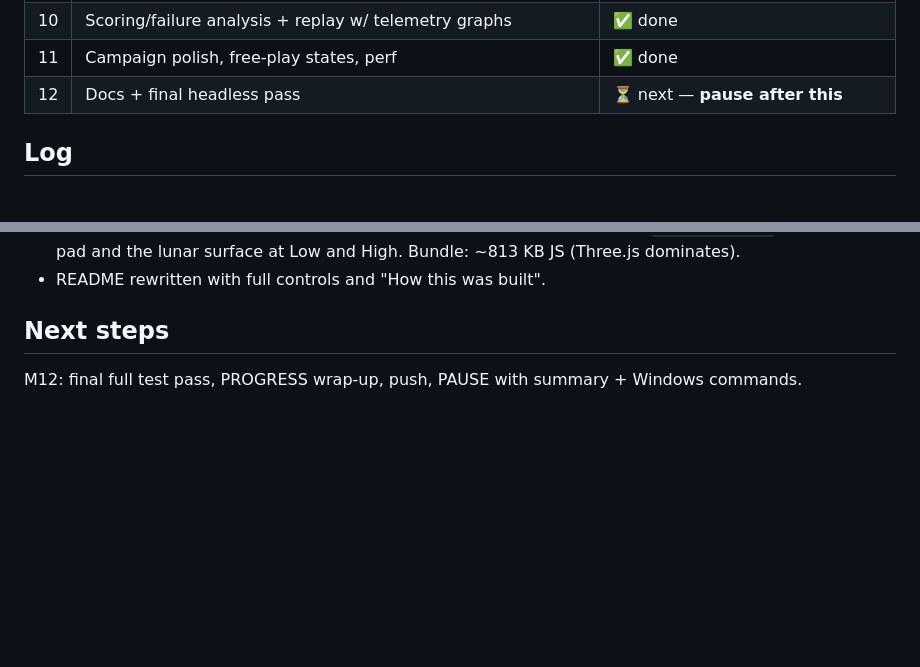
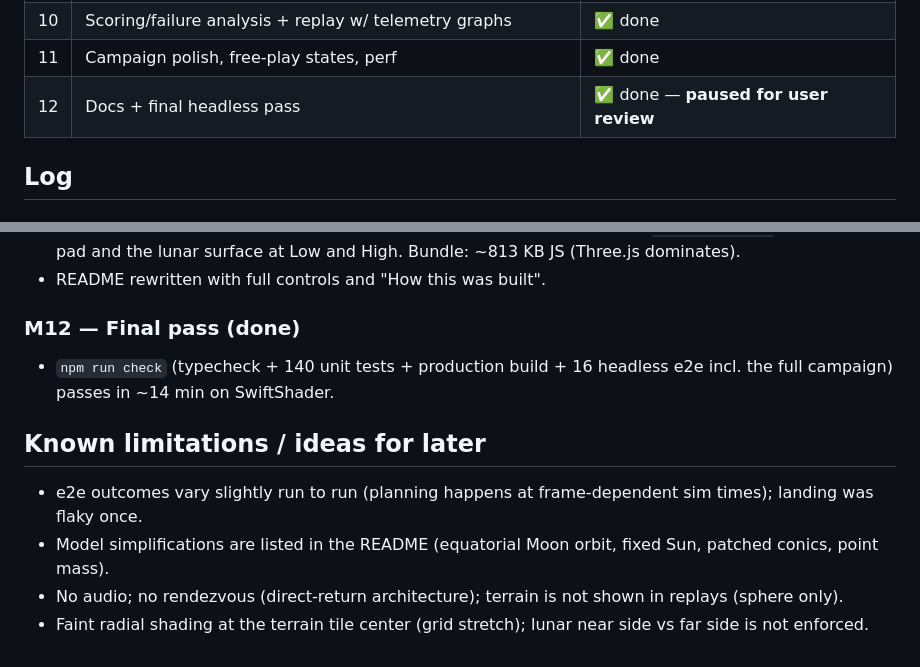
Before and after one commit to Integral7/Moonshoot, a Markdown page: PROGRESS.md, 2 parts joined by grey strips. Rendered like a GitHub page; blank space fills up the shorter version.

Commit message:
M12: final headless pass and progress log
- npm run check passes: typecheck, 140 unit tests, build, 16 headless tests
  including the full campaign

Co-Authored-By: Claude Opus 5.5 <noreply@anthropic.com>

```diff
--- a/PROGRESS.md
+++ b/PROGRESS.md
@@ -47,7 +47,7 @@ Vite 8 + TypeScript 7 + Three.js 0.186. Vitest 5 for unit tests (`tests/`), Play
 | 9 | Return: ascent, TEI, reentry, splashdown | ✅ done |
 | 10 | Scoring/failure analysis + replay w/ telemetry graphs | ✅ done |
 | 11 | Campaign polish, free-play states, perf | ✅ done |
-| 12 | Docs + final headless pass | ⏳ next — **pause after this** |
+| 12 | Docs + final headless pass | ✅ done — **paused for user review** |
 
 ## Log
 ### M1 — Scaffold (done)
@@ -193,5 +193,12 @@ Vite 8 + TypeScript 7 + Three.js 0.186. Vitest 5 for unit tests (`tests/`), Play
   surface at Low and High. Bundle: ~813 KB JS (Three.js dominates).
 - README rewritten with full controls and "How this was built".
 
-## Next steps
-M12: final full test pass, PROGRESS wrap-up, push, PAUSE with summary + Windows commands.
+### M12 — Final pass (done)
+- `npm run check` (typecheck + 140 unit tests + production build + 16 headless e2e incl. the full campaign) passes
+  in ~14 min on SwiftShader.
+
+## Known limitations / ideas for later
+- e2e outcomes vary slightly run to run (planning happens at frame-dependent sim times); landing was flaky once.
+- Model simplifications are listed in the README (equatorial Moon orbit, fixed Sun, patched conics, point mass).
+- No audio; no rendezvous (direct-return architecture); terrain is not shown in replays (sphere only).
+- Faint radial shading at the terrain tile center (grid stretch); lunar near side vs far side is not enforced.
```
